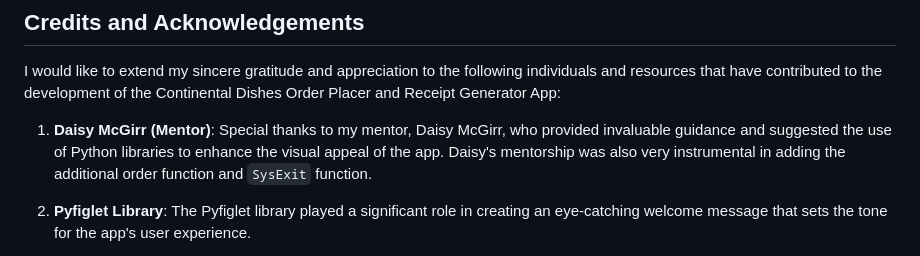
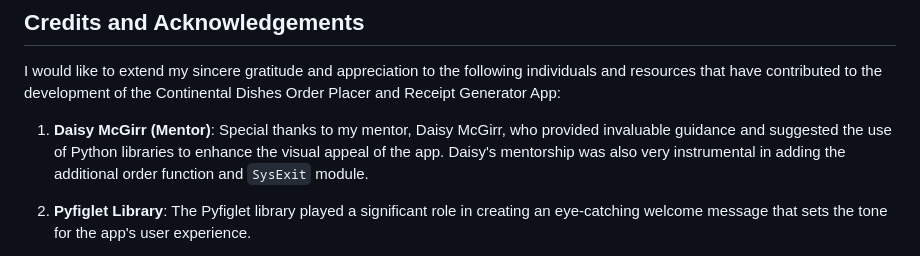
Before and after one commit to irishcoders/ContinentalDishes, a Markdown page: README.md, the part around the change. GitHub-like rendering.

Commit message:
edit words in readme file

```diff
--- a/README.md
+++ b/README.md
@@ -207,7 +207,7 @@ The App live link is [Continental Dishes App](https://continentaldishesreceipt-b
 
 I would like to extend my sincere gratitude and appreciation to the following individuals and resources that have contributed to the development of the Continental Dishes Order Placer and Receipt Generator App:
 
-1. **Daisy McGirr (Mentor)**: Special thanks to my mentor, Daisy McGirr, who provided invaluable guidance and suggested the use of Python libraries to enhance the visual appeal of the app. Daisy's mentorship was also very instrumental in adding the additional order function and `SysExit` function.
+1. **Daisy McGirr (Mentor)**: Special thanks to my mentor, Daisy McGirr, who provided invaluable guidance and suggested the use of Python libraries to enhance the visual appeal of the app. Daisy's mentorship was also very instrumental in adding the additional order function and `SysExit` module.
 
 2. **Pyfiglet Library**: The Pyfiglet library played a significant role in creating an eye-catching welcome message that sets the tone for the app's user experience.
 
```
